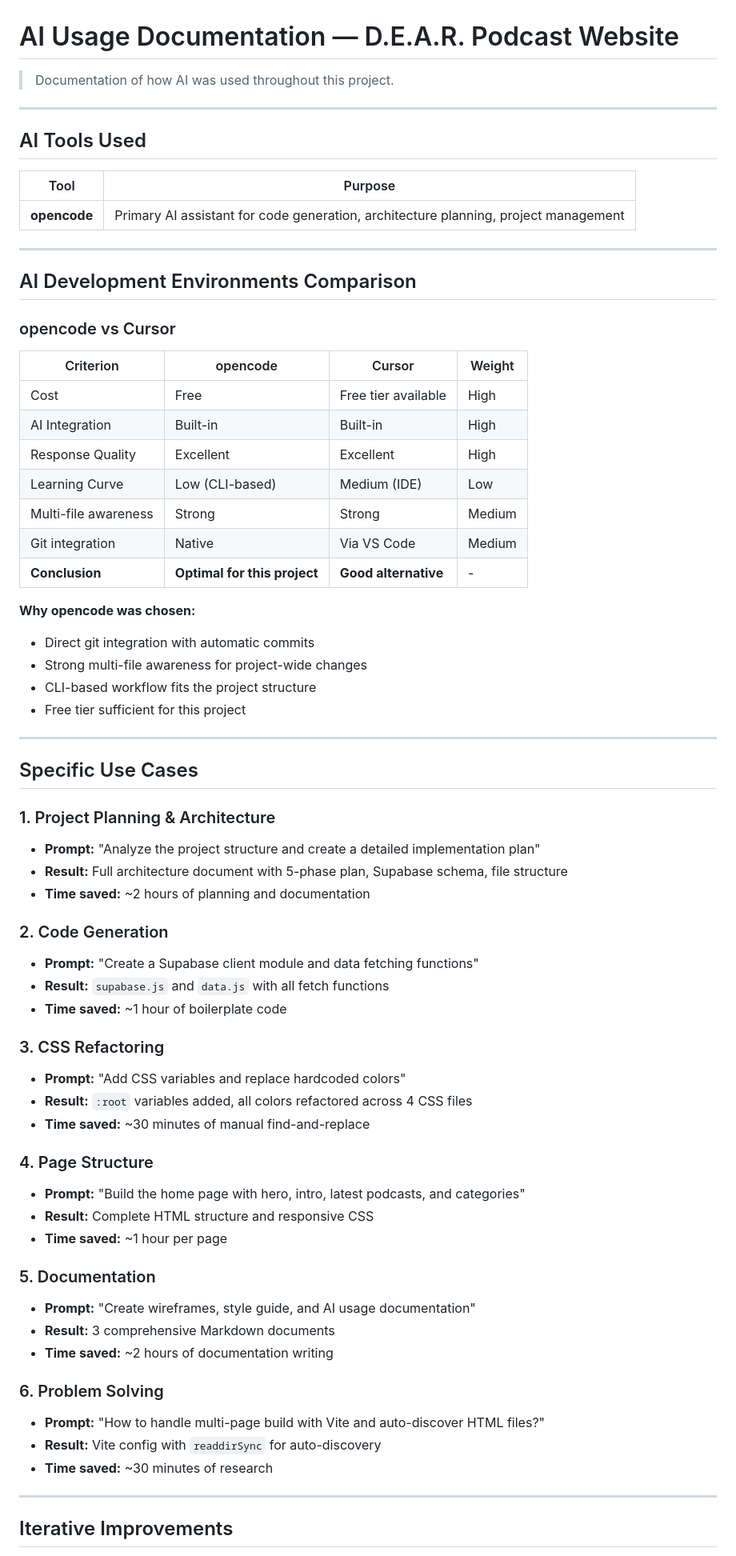
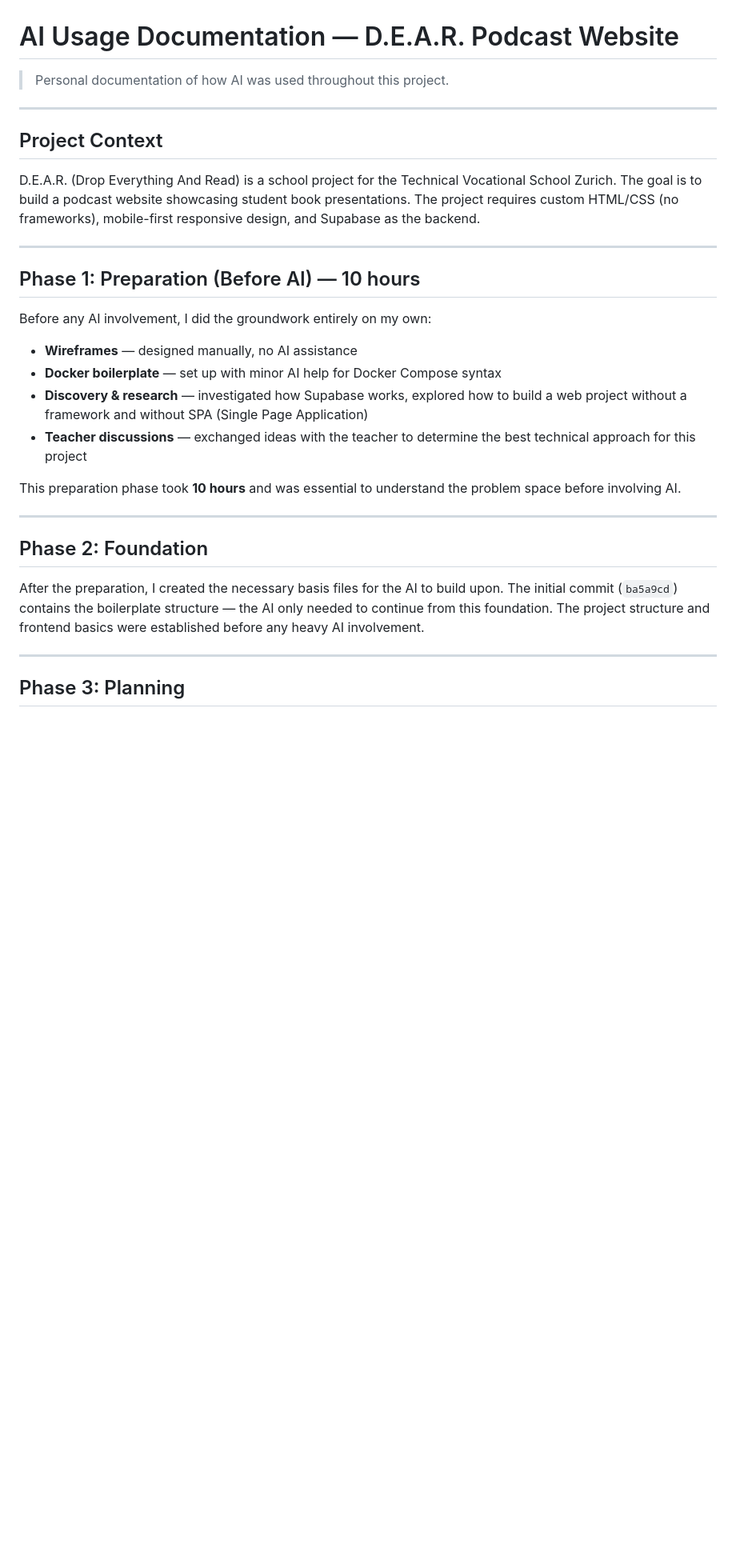
Before and after one commit to tbz-power-no-know/D.E.A.R-TBZ, a Markdown page: docs/ai-usage.md, the part around one of its changes. Shown at 80% size. Rendered like a GitHub page; blank space fills up the shorter version.

```diff
--- a/docs/ai-usage.md
+++ b/docs/ai-usage.md
@@ -1,72 +1,33 @@
 # AI Usage Documentation — D.E.A.R. Podcast Website
 
-> Documentation of how AI was used throughout this project.
+> Personal documentation of how AI was used throughout this project.
 
 ---
 
-## AI Tools Used
+## Project Context
 
-| Tool | Purpose |
-|---|---|
-| **opencode** | Primary AI assistant for code generation, architecture planning, project management |
+D.E.A.R. (Drop Everything And Read) is a school project for the Technical Vocational School Zurich. The goal is to build a podcast website showcasing student book presentations. The project requires custom HTML/CSS (no frameworks), mobile-first responsive design, and Supabase as the backend.
 
 ---
 
-## AI Development Environments Comparison
+## Phase 1: Preparation (Before AI) — 10 hours
 
-### opencode vs Cursor
+Before any AI involvement, I did the groundwork entirely on my own:
 
-| Criterion | opencode | Cursor | Weight |
-|---|---|---|---|
-| Cost | Free | Free tier available | High |
-| AI Integration | Built-in | Built-in | High |
-| Response Quality | Excellent | Excellent | High |
-| Learning Curve | Low (CLI-based) | Medium (IDE) | Low |
-| Multi-file awareness | Strong | Strong | Medium |
-| Git integration | Native | Via VS Code | Medium |
-| **Conclusion** | **Optimal for this project** | **Good alternative** | - |
+- **Wireframes** — designed manually, no AI assistance
+- **Docker boilerplate** — set up with minor AI help for Docker Compose syntax
+- **Discovery & research** — investigated how Supabase works, explored how to build a web project without a framework and without SPA (Single Page Application)
+- **Teacher discussions** — exchanged ideas with the teacher to determine the best technical approach for this project
 
-**Why opencode was chosen:**
-- Direct git integration with automatic commits
-- Strong multi-file awareness for project-wide changes
-- CLI-based workflow fits the project structure
-- Free tier sufficient for this project
+This preparation phase took **10 hours** and was essential to understand the problem space before involving AI.
 
 ---
 
-## Specific Use Cases
+## Phase 2: Foundation
 
-### 1. Project Planning & Architecture
-- **Prompt:** "Analyze the project structure and create a detailed implementation plan"
-- **Result:** Full architecture document with 5-phase plan, Supabase schema, file structure
-- **Time saved:** ~2 hours of planning and documentation
-
-### 2. Code Generation
-- **Prompt:** "Create a Supabase client module and data fetching functions"
-- **Result:** `supabase.js` and `data.js` with all fetch functions
-- **Time saved:** ~1 hour of boilerplate code
-
-### 3. CSS Refactoring
-- **Prompt:** "Add CSS variables and replace hardcoded colors"
-- **Result:** `:root` variables added, all colors refactored across 4 CSS files
-- **Time saved:** ~30 minutes of manual find-and-replace
-
-### 4. Page Structure
-- **Prompt:** "Build the home page with hero, intro, latest podcasts, and categories"
-- **Result:** Complete HTML structure and responsive CSS
-- **Time saved:** ~1 hour per page
-
-### 5. Documentation
-- **Prompt:** "Create wireframes, style guide, and AI usage documentation"
-- **Result:** 3 comprehensive Markdown documents
-- **Time saved:** ~2 hours of documentation writing
-
-### 6. Problem Solving
-- **Prompt:** "How to handle multi-page build with Vite and auto-discover HTML files?"
-- **Result:** Vite config with `readdirSync` for auto-discovery
-- **Time saved:** ~30 minutes of research
+After the preparation, I created the necessary basis files for the AI to build upon. The initial commit (`ba5a9cd`) contains the boilerplate structure — the AI only needed to continue from this foundation. The project structure and frontend basics were established before any heavy AI involvement.
 
 ---
 
-## Iterative Improvements
+## Phase 3: Planning
 
```
Also changed, not shown: other parts of docs/ai-usage.md (+52 -44 lines).
